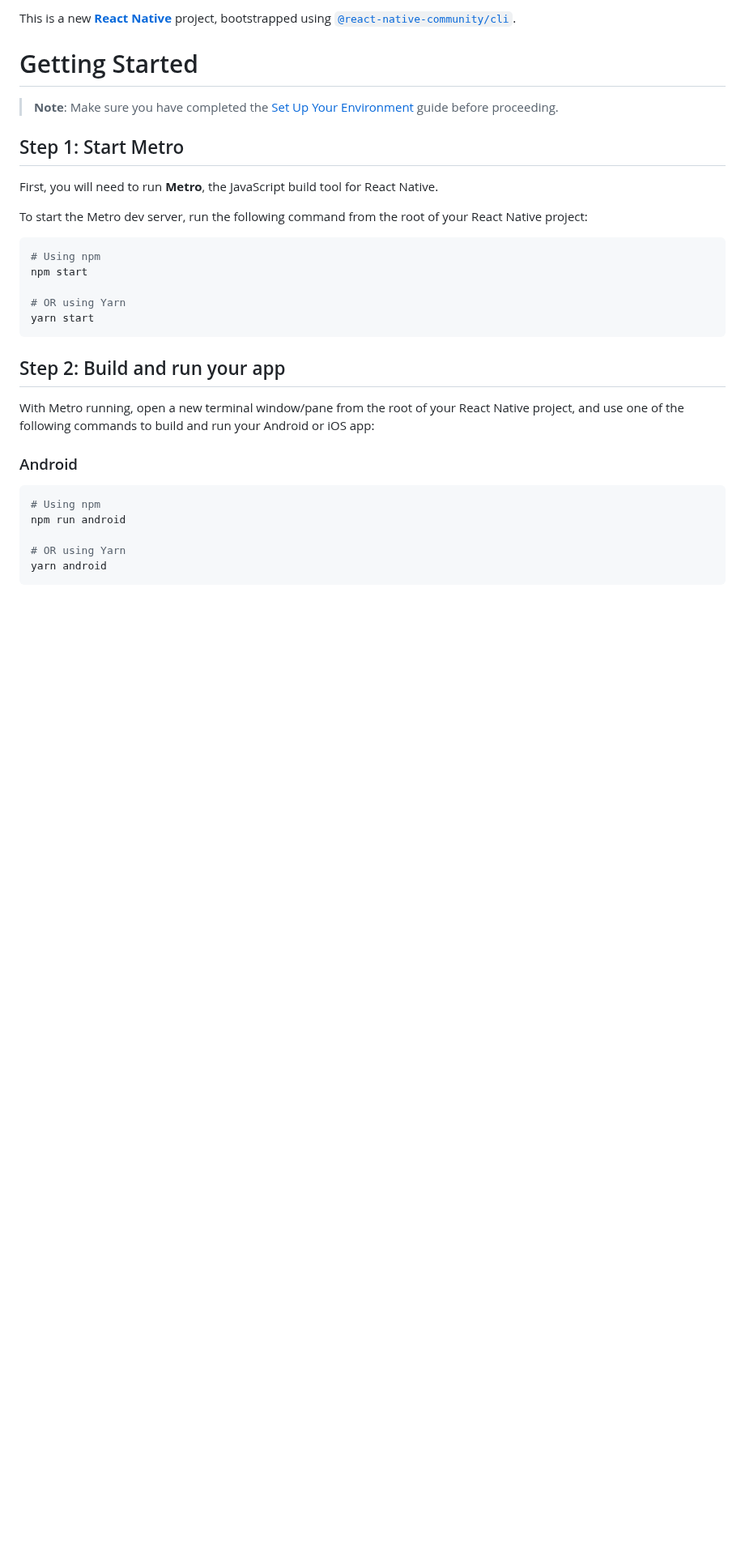
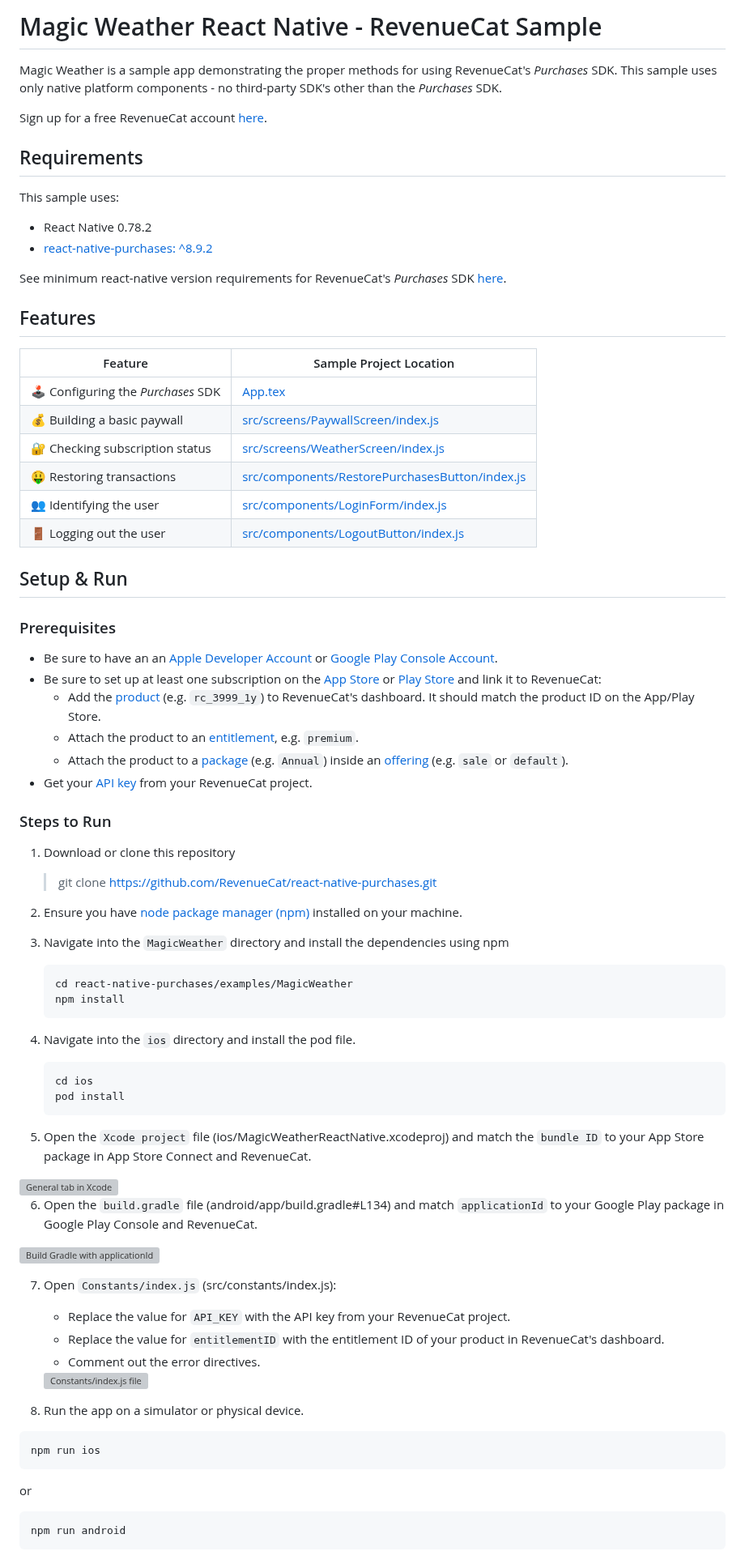
Before and after one commit to RevenueCat/react-native-purchases, a Markdown page: examples/MagicWeather/README.md, the part around one of its changes. Shown at 81% size. GitHub-like rendering; blank space fills up the shorter version; grey boxes are pictures that could not be loaded.

````diff
--- a/examples/MagicWeather/README.md
+++ b/examples/MagicWeather/README.md
@@ -1,34 +1,87 @@
-This is a new [**React Native**](https://reactnative.dev) project, bootstrapped using [`@react-native-community/cli`](https://github.com/react-native-community/cli).
+# Magic Weather React Native - RevenueCat Sample
 
-# Getting Started
+Magic Weather is a sample app demonstrating the proper methods for using RevenueCat's _Purchases_ SDK. This sample uses only native platform components - no third-party SDK's other than the _Purchases_ SDK.
 
-> **Note**: Make sure you have completed the [Set Up Your Environment](https://reactnative.dev/docs/set-up-your-environment) guide before proceeding.
+Sign up for a free RevenueCat account [here](https://www.revenuecat.com).
 
-## Step 1: Start Metro
+## Requirements
 
-First, you will need to run **Metro**, the JavaScript build tool for React Native.
+This sample uses:
 
-To start the Metro dev server, run the following command from the root of your React Native project:
+- React Native 0.78.2
+- [react-native-purchases: ^8.9.2](https://www.npmjs.com/package/react-native-purchases)
 
-```sh
-# Using npm
-npm start
+See minimum react-native version requirements for RevenueCat's _Purchases_ SDK [here](https://github.com/RevenueCat/react-native-purchases#requirements).
 
-# OR using Yarn
-yarn start
+## Features
+
+| Feature                           | Sample Project Location                                                                          |
+| --------------------------------- | ------------------------------------------------------------------------------------------------ |
+| 🕹 Configuring the _Purchases_ SDK | [App.tex](App.tsx#L20)                                                                           |
+| 💰 Building a basic paywall       | [src/screens/PaywallScreen/index.js](src/screens/PaywallScreen/index.js)                         |
+| 🔐 Checking subscription status   | [src/screens/WeatherScreen/index.js](src/screens/WeatherScreen/index.js)                         |
+| 🤑 Restoring transactions         | [src/components/RestorePurchasesButton/index.js](src/components/RestorePurchasesButton/index.js) |
+| 👥 Identifying the user           | [src/components/LoginForm/index.js](src/components/LoginForm/index.js)                           |
+| 🚪 Logging out the user           | [src/components/LogoutButton/index.js](src/components/LogoutButton/index.js)                     |
+
+## Setup & Run
+
+### Prerequisites
+
+- Be sure to have an an [Apple Developer Account](https://developer.apple.com/account/) or [Google Play Console Account](https://play.google.com/console/developers).
+- Be sure to set up at least one subscription on the [App Store](https://docs.revenuecat.com/docs/apple-app-store) or [Play Store](https://docs.revenuecat.com/docs/google-play-store) and link it to RevenueCat:
+  - Add the [product](https://docs.revenuecat.com/docs/entitlements#products) (e.g. `rc_3999_1y`) to RevenueCat's dashboard. It should match the product ID on the App/Play Store.
+  - Attach the product to an [entitlement](https://docs.revenuecat.com/docs/entitlements#creating-an-entitlement), e.g. `premium`.
+  - Attach the product to a [package](https://docs.revenuecat.com/docs/entitlements#adding-packages) (e.g. `Annual`) inside an [offering](https://docs.revenuecat.com/docs/entitlements#creating-an-offering) (e.g. `sale` or `default`).
+- Get your [API key](https://docs.revenuecat.com/docs/authentication#obtaining-api-keys) from your RevenueCat project.
+
+### Steps to Run
+
+1. Download or clone this repository
+
+   > git clone https://github.com/RevenueCat/react-native-purchases.git
+
+2. Ensure you have [node package manager (npm)](https://docs.npmjs.com/downloading-and-installing-node-js-and-npm) installed on your machine.
+
+3. Navigate into the `MagicWeather` directory and install the dependencies using npm
+
+   ```
+   cd react-native-purchases/examples/MagicWeather
+   npm install
+   ```
+
+4. Navigate into the `ios` directory and install the pod file.
+
+   ```
+   cd ios
+   pod install
+   ```
+
+5. Open the `Xcode project` file (ios/MagicWeatherReactNative.xcodeproj) and match the `bundle ID` to your App Store package in App Store Connect and RevenueCat.
+
+<img src="https://i.imgur.com/1z32GRo.png" alt="General tab in Xcode" width="250px" />
+
+6. Open the `build.gradle` file (android/app/build.gradle#L134) and match `applicationId` to your Google Play package in Google Play Console and RevenueCat.
+
+<img src="https://i.imgur.com/oZIAvOc.png" alt="Build Gradle with applicationId" width="250px" />
+
+7. Open `Constants/index.js` (src/constants/index.js):
+
+   - Replace the value for `API_KEY` with the API key from your RevenueCat project.
+   - Replace the value for `entitlementID` with the entitlement ID of your product in RevenueCat's dashboard.
+   - Comment out the error directives.
+
+   <img src="https://i.imgur.com/x1bvUTJ.png" alt="Constants/index.js file" width="250px" />
+
+8. Run the app on a simulator or physical device.
+
+```
+npm run ios
 ```
 
-## Step 2: Build and run your app
+or
 
-With Metro running, open a new terminal window/pane from the root of your React Native project, and use one of the following commands to build and run your Android or iOS app:
-
-### Android
-
-```sh
-# Using npm
+```
 npm run android
-
-# OR using Yarn
-yarn android
 ```
 
````
Also changed, not shown: other parts of examples/MagicWeather/README.md (+14 -55 lines).
